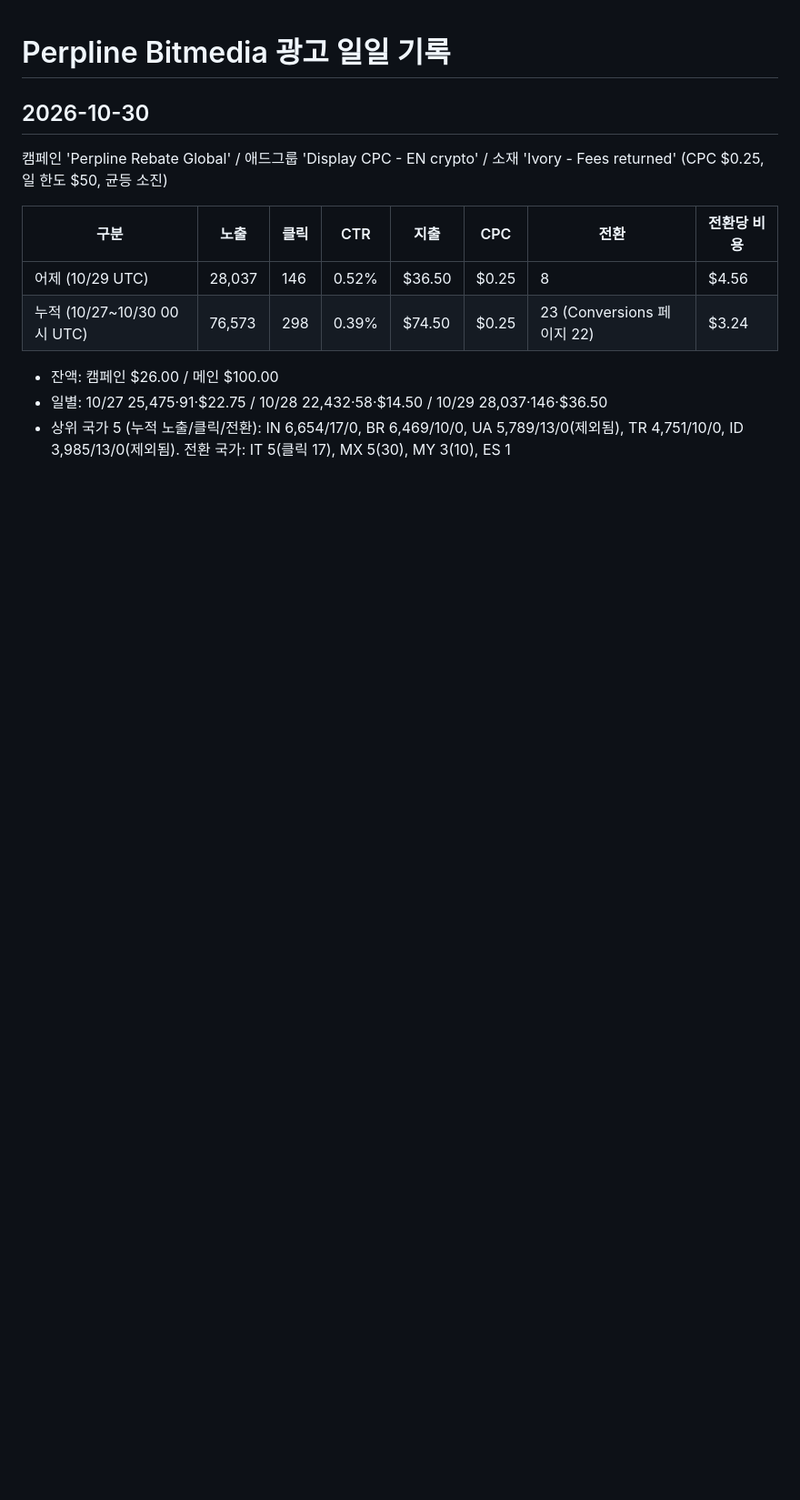
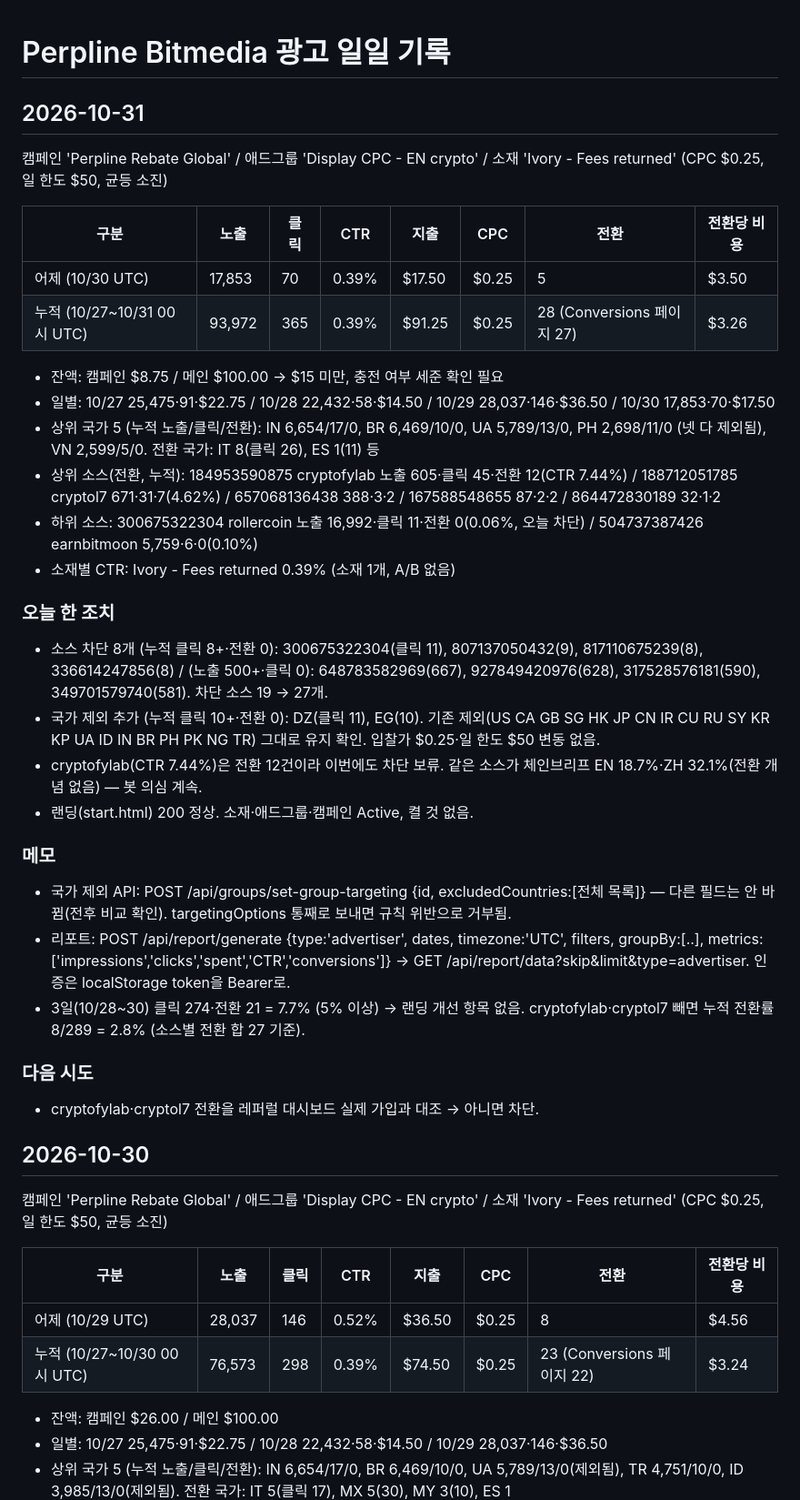
Before and after one commit to probe2928-crypto/perpline, a Markdown page: ads/REPORT.md, the part around the change. Shown at 91% size. Rendered like a GitHub page; blank space fills up the shorter version.

Commit message:
광고 일일 기록 10/31: 소스 8개 차단, DZ·EG 국가 제외
Co-Authored-By: Claude Opus 5.5 <noreply@anthropic.com>
Claude-Session: https://claude.ai/code/session_01CHRf4LBn8LvgXg9d4Z293P

```diff
--- a/ads/REPORT.md
+++ b/ads/REPORT.md
@@ -1,4 +1,34 @@
 # Perpline Bitmedia 광고 일일 기록
+
+## 2026-10-31
+캠페인 'Perpline Rebate Global' / 애드그룹 'Display CPC - EN crypto' / 소재 'Ivory - Fees returned' (CPC $0.25, 일 한도 $50, 균등 소진)
+
+| 구분 | 노출 | 클릭 | CTR | 지출 | CPC | 전환 | 전환당 비용 |
+|---|---|---|---|---|---|---|---|
+| 어제 (10/30 UTC) | 17,853 | 70 | 0.39% | $17.50 | $0.25 | 5 | $3.50 |
+| 누적 (10/27~10/31 00시 UTC) | 93,972 | 365 | 0.39% | $91.25 | $0.25 | 28 (Conversions 페이지 27) | $3.26 |
+
+- 잔액: 캠페인 $8.75 / 메인 $100.00 → $15 미만, 충전 여부 세준 확인 필요
+- 일별: 10/27 25,475·91·$22.75 / 10/28 22,432·58·$14.50 / 10/29 28,037·146·$36.50 / 10/30 17,853·70·$17.50
+- 상위 국가 5 (누적 노출/클릭/전환): IN 6,654/17/0, BR 6,469/10/0, UA 5,789/13/0, PH 2,698/11/0 (넷 다 제외됨), VN 2,599/5/0. 전환 국가: IT 8(클릭 26), ES 1(11) 등
+- 상위 소스(전환, 누적): 184953590875 cryptofylab 노출 605·클릭 45·전환 12(CTR 7.44%) / 188712051785 cryptol7 671·31·7(4.62%) / 657068136438 388·3·2 / 167588548655 87·2·2 / 864472830189 32·1·2
+- 하위 소스: 300675322304 rollercoin 노출 16,992·클릭 11·전환 0(0.06%, 오늘 차단) / 504737387426 earnbitmoon 5,759·6·0(0.10%)
+- 소재별 CTR: Ivory - Fees returned 0.39% (소재 1개, A/B 없음)
+
+### 오늘 한 조치
+- 소스 차단 8개 (누적 클릭 8+·전환 0): 300675322304(클릭 11), 807137050432(9), 817110675239(8), 336614247856(8) / (노출 500+·클릭 0): 648783582969(667), 927849420976(628), 317528576181(590), 349701579740(581). 차단 소스 19 → 27개.
+- 국가 제외 추가 (누적 클릭 10+·전환 0): DZ(클릭 11), EG(10). 기존 제외(US CA GB SG HK JP CN IR CU RU SY KR KP UA ID IN BR PH PK NG TR) 그대로 유지 확인. 입찰가 $0.25·일 한도 $50 변동 없음.
+- cryptofylab(CTR 7.44%)은 전환 12건이라 이번에도 차단 보류. 같은 소스가 체인브리프 EN 18.7%·ZH 32.1%(전환 개념 없음) — 봇 의심 계속.
+- 랜딩(start.html) 200 정상. 소재·애드그룹·캠페인 Active, 켤 것 없음.
+
+### 메모
+- 국가 제외 API: POST /api/groups/set-group-targeting {id, excludedCountries:[전체 목록]} — 다른 필드는 안 바뀜(전후 비교 확인). targetingOptions 통째로 보내면 규칙 위반으로 거부됨.
+- 리포트: POST /api/report/generate {type:'advertiser', dates, timezone:'UTC', filters, groupBy:[..], metrics:['impressions','clicks','spent','CTR','conversions']} → GET /api/report/data?skip&limit&type=advertiser. 인증은 localStorage token을 Bearer로.
+- 3일(10/28~30) 클릭 274·전환 21 = 7.7% (5% 이상) → 랜딩 개선 항목 없음. cryptofylab·cryptol7 빼면 누적 전환률 8/289 = 2.8% (소스별 전환 합 27 기준).
+
+### 다음 시도
+- cryptofylab·cryptol7 전환을 레퍼럴 대시보드 실제 가입과 대조 → 아니면 차단.
+
 
 ## 2026-10-30
 캠페인 'Perpline Rebate Global' / 애드그룹 'Display CPC - EN crypto' / 소재 'Ivory - Fees returned' (CPC $0.25, 일 한도 $50, 균등 소진)
```
